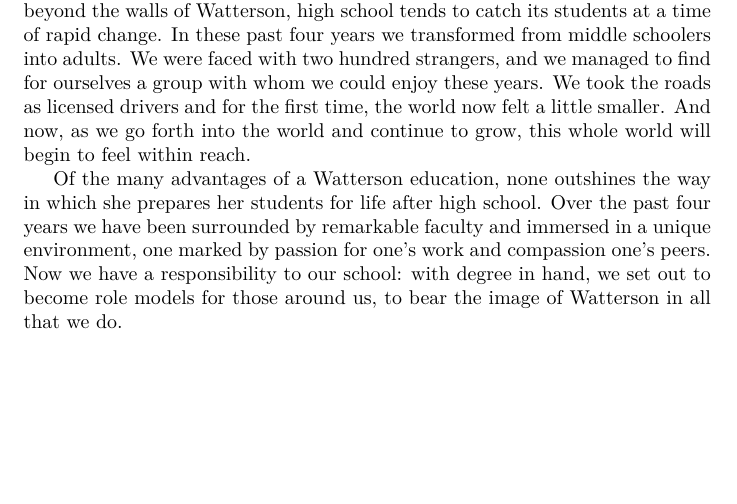
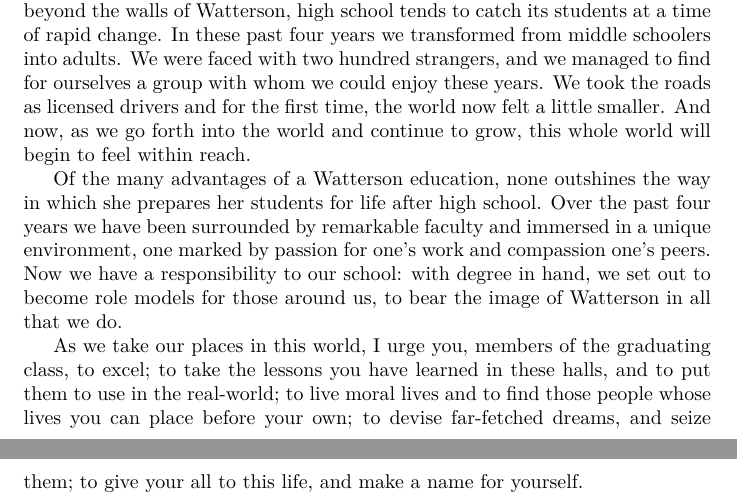
Before and after one commit to Honors/Valediction, a LaTeX document (vale.tex): part of the page before the commit and two parts of pages 1 and 2 of 2 after it, the two joined at a grey line, cut so that both start at the same text, the shorter picture padded with empty space. Compiled offline with XeLaTeX.

Commit message:
I call you to action

```diff
--- a/vale.tex
+++ b/vale.tex
@@ -48,4 +48,10 @@
 become role models for those around us, to bear the image of Watterson in all
 that we do.
 
+As we take our places in this world, I urge you, members of the graduating
+class, to excel; to take the lessons you have learned in these halls, and to
+put them to use in the real-world; to live moral lives and to find those people
+whose lives you can place before your own; to devise far-fetched dreams, and
+seize them; to give your all to this life, and make a name for yourself.
+
 \end{document}
```
Also changed, not shown: vale.pdf.
